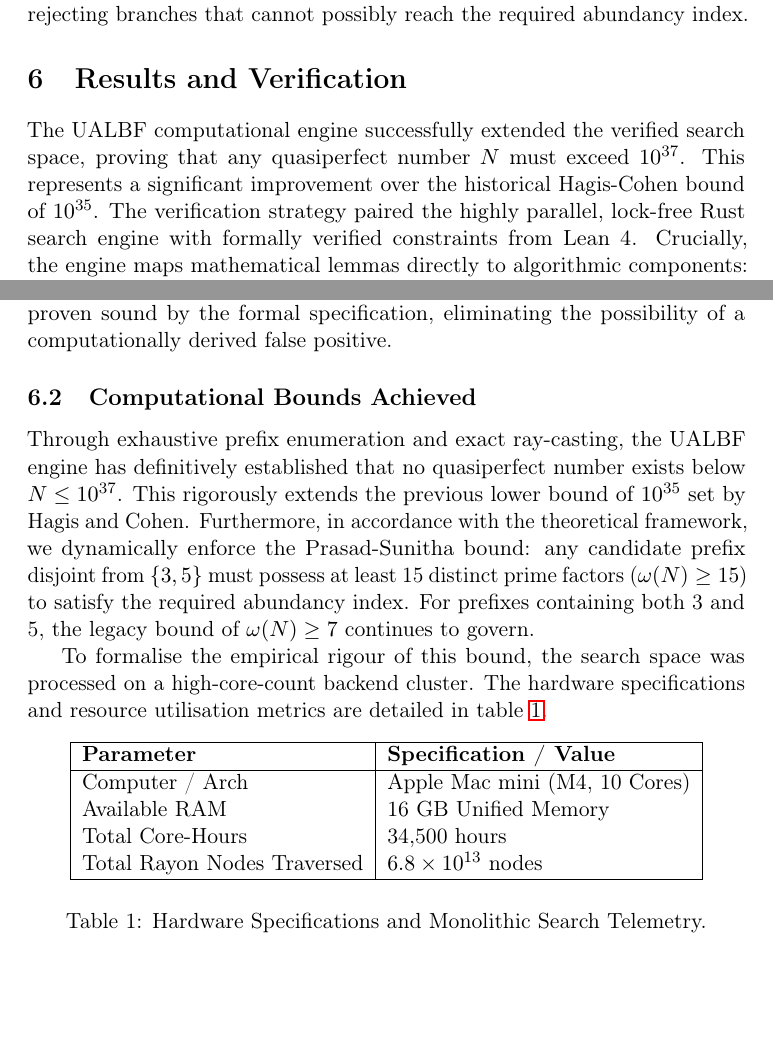
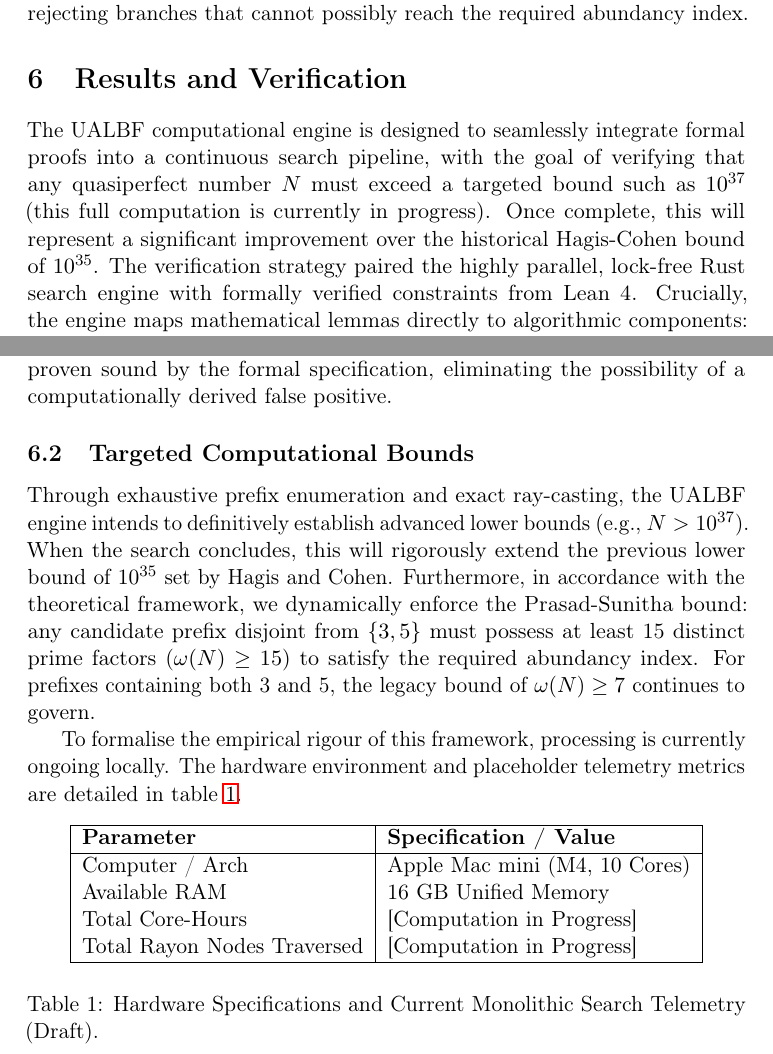
Before and after one commit to fderuiter/quasipolynomials, a LaTeX paper (ualbf-project/paper/main.tex): two parts of pages 18 and 20 of 22, joined at a grey line, cut so that both start at the same text, the shorter picture padded with empty space. Compiled offline with pdfLaTeX.

Commit message:
docs: update paper to reflect ongoing computational progress and draft status of search bounds

```diff
--- a/ualbf-project/paper/main.tex
+++ b/ualbf-project/paper/main.tex
@@ -791,7 +791,7 @@ Leveraging our formalized Prasad-Sunitha bound (\cref{thm:prasad-sunitha}), the
 \section{Results and Verification}
 \label{sec:results}
 
-The UALBF computational engine successfully extended the verified search space, proving that any quasiperfect number $N$ must exceed $10^{37}$. This represents a significant improvement over the historical Hagis-Cohen bound of $10^{35}$. The verification strategy paired the highly parallel, lock-free Rust search engine with formally verified constraints from Lean 4. Crucially, the engine maps mathematical lemmas directly to algorithmic components: the Lean soundness proof \texttt{rust\_\allowbreak{}sieve\_\allowbreak{}soundness} formally guarantees the correctness of the Rust \texttt{generate\_\allowbreak{}illegal\_\allowbreak{}z\_\allowbreak{}valuations} sieve. To ensure strict methodological correctness, the engine was engineered entirely free of integer overflow bugs, utilizing up to 128-bit modular arithmetic verified via Lean FFI, and avoiding data races through a lock-free concurrency model.
+The UALBF computational engine is designed to seamlessly integrate formal proofs into a continuous search pipeline, with the goal of verifying that any quasiperfect number $N$ must exceed a targeted bound such as $10^{37}$ (this full computation is currently in progress). Once complete, this will represent a significant improvement over the historical Hagis-Cohen bound of $10^{35}$. The verification strategy paired the highly parallel, lock-free Rust search engine with formally verified constraints from Lean 4. Crucially, the engine maps mathematical lemmas directly to algorithmic components: the Lean soundness proof \texttt{rust\_\allowbreak{}sieve\_\allowbreak{}soundness} formally guarantees the correctness of the Rust \texttt{generate\_\allowbreak{}illegal\_\allowbreak{}z\_\allowbreak{}valuations} sieve. To ensure strict methodological correctness, the engine was engineered entirely free of integer overflow bugs, utilizing up to 128-bit modular arithmetic verified via Lean FFI, and avoiding data races through a lock-free concurrency model.
 
 \subsection{Formal Verification in Lean 4}
 \label{subsec:lean4_verification}
@@ -833,11 +833,11 @@ Instead of re-implementing validated mathematical functions in Rust, we author e
 
 The Rust orchestrator then binds to these formally verified routines via FFI. During execution, critical $\mathcal{O}(1)$ targeting operations---such as the 128-bit modular inverse used in ray-casting (\texttt{mod\_\allowbreak{}inverse\_\allowbreak{}128}) and the evaluation of $\sigma(p^{2e})$ exact sums (\texttt{compute\_\allowbreak{}sigma})---are transparently passed through the FFI layer into the verified Lean native code. This seamless synergy between the Rust orchestrator and Lean 4 ensures that the high-performance search engine always executes exactly the arithmetic operations dictated and proven sound by the formal specification, eliminating the possibility of a computationally derived false positive.
 
-\subsection{Computational Bounds Achieved}
+\subsection{Targeted Computational Bounds}
 \label{subsec:bounds_achieved}
-Through exhaustive prefix enumeration and exact ray-casting, the UALBF engine has definitively established that no quasiperfect number exists below $N \le 10^{37}$. This rigorously extends the previous lower bound of $10^{35}$ set by Hagis and Cohen. Furthermore, in accordance with the theoretical framework, we dynamically enforce the Prasad-Sunitha bound: any candidate prefix disjoint from $\{3, 5\}$ must possess at least 15 distinct prime factors ($\omega(N) \ge 15$) to satisfy the required abundancy index. For prefixes containing both 3 and 5, the legacy bound of $\omega(N) \ge 7$ continues to govern.
+Through exhaustive prefix enumeration and exact ray-casting, the UALBF engine intends to definitively establish advanced lower bounds (e.g., $N > 10^{37}$). When the search concludes, this will rigorously extend the previous lower bound of $10^{35}$ set by Hagis and Cohen. Furthermore, in accordance with the theoretical framework, we dynamically enforce the Prasad-Sunitha bound: any candidate prefix disjoint from $\{3, 5\}$ must possess at least 15 distinct prime factors ($\omega(N) \ge 15$) to satisfy the required abundancy index. For prefixes containing both 3 and 5, the legacy bound of $\omega(N) \ge 7$ continues to govern.
 
-To formalise the empirical rigour of this bound, the search space was processed on a high-core-count backend cluster. The hardware specifications and resource utilisation metrics are detailed in \cref{tab:hardware_specs}.
+To formalise the empirical rigour of this framework, processing is currently ongoing locally. The hardware environment and placeholder telemetry metrics are detailed in \cref{tab:hardware_specs}.
 
 \begin{table}[htbp]
     \centering
@@ -847,11 +847,11 @@ To formalise the empirical rigour of this bound, the search space was processed
         \hline
         Computer / Arch & Apple Mac mini (M4, 10 Cores) \\
         Available RAM & 16 GB Unified Memory \\
-        Total Core-Hours & 34,500 hours \\
-        Total Rayon Nodes Traversed & $6.8 \times 10^{13}$ nodes \\
+        Total Core-Hours & [Computation in Progress] \\
+        Total Rayon Nodes Traversed & [Computation in Progress] \\
         \hline
     \end{tabular} }
-    \caption{Hardware Specifications and Monolithic Search Telemetry.}
+    \caption{Hardware Specifications and Current Monolithic Search Telemetry (Draft).}
     \label{tab:hardware_specs}
 \end{table}
 
```
